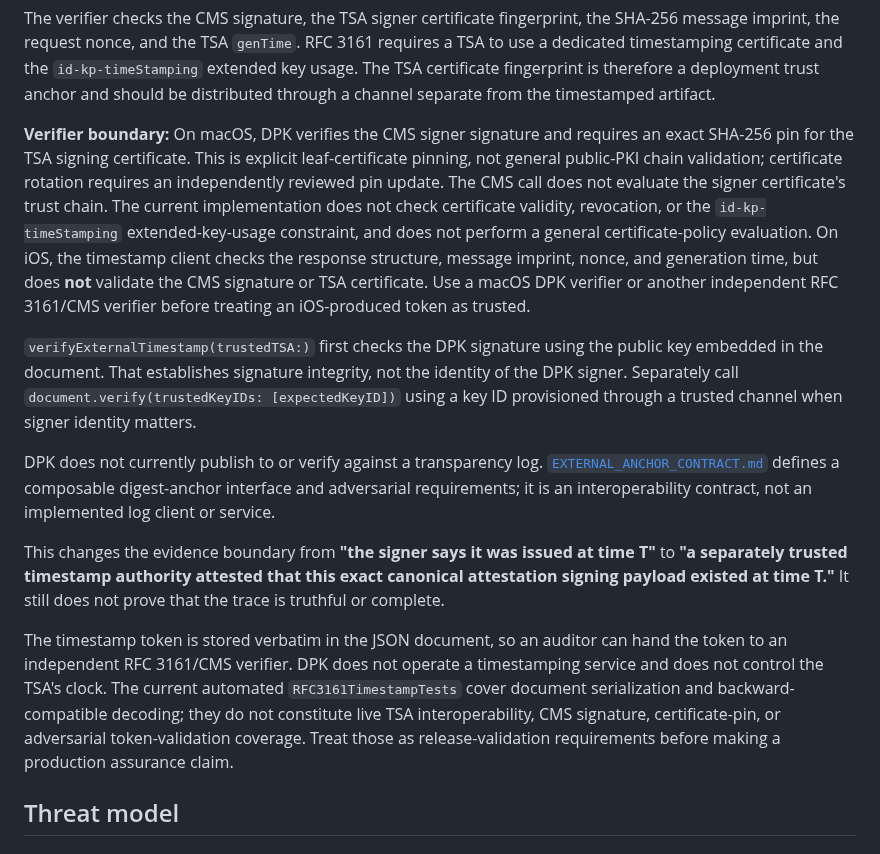
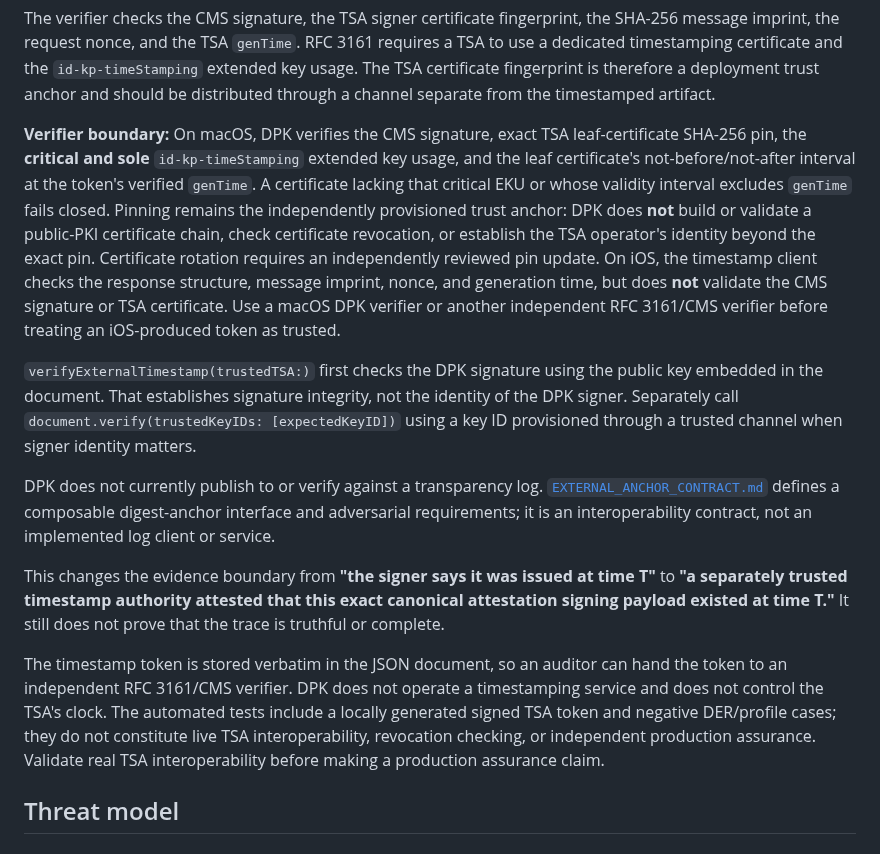
Before and after one commit to Therealdk8890/DProvenanceKit, a Markdown page: docs/ATTESTATION.md, the part around the change. Rendered like a GitHub page.

Commit message:
docs(rfc3161): specify EKU, validity and explicit pin-only trust boundary

```diff
--- a/docs/ATTESTATION.md
+++ b/docs/ATTESTATION.md
@@ -275,7 +275,7 @@ precondition(result.isValid)
 
 The verifier checks the CMS signature, the TSA signer certificate fingerprint, the SHA-256 message imprint, the request nonce, and the TSA `genTime`. RFC 3161 requires a TSA to use a dedicated timestamping certificate and the `id-kp-timeStamping` extended key usage. The TSA certificate fingerprint is therefore a deployment trust anchor and should be distributed through a channel separate from the timestamped artifact.
 
-**Verifier boundary:** On macOS, DPK verifies the CMS signer signature and requires an exact SHA-256 pin for the TSA signing certificate. This is explicit leaf-certificate pinning, not general public-PKI chain validation; certificate rotation requires an independently reviewed pin update. The CMS call does not evaluate the signer certificate's trust chain. The current implementation does not check certificate validity, revocation, or the `id-kp-timeStamping` extended-key-usage constraint, and does not perform a general certificate-policy evaluation. On iOS, the timestamp client checks the response structure, message imprint, nonce, and generation time, but does **not** validate the CMS signature or TSA certificate. Use a macOS DPK verifier or another independent RFC 3161/CMS verifier before treating an iOS-produced token as trusted.
+**Verifier boundary:** On macOS, DPK verifies the CMS signature, exact TSA leaf-certificate SHA-256 pin, the **critical and sole** `id-kp-timeStamping` extended key usage, and the leaf certificate's not-before/not-after interval at the token's verified `genTime`. A certificate lacking that critical EKU or whose validity interval excludes `genTime` fails closed. Pinning remains the independently provisioned trust anchor: DPK does **not** build or validate a public-PKI certificate chain, check certificate revocation, or establish the TSA operator's identity beyond the exact pin. Certificate rotation requires an independently reviewed pin update. On iOS, the timestamp client checks the response structure, message imprint, nonce, and generation time, but does **not** validate the CMS signature or TSA certificate. Use a macOS DPK verifier or another independent RFC 3161/CMS verifier before treating an iOS-produced token as trusted.
 
 `verifyExternalTimestamp(trustedTSA:)` first checks the DPK signature using the public key embedded in the document. That establishes signature integrity, not the identity of the DPK signer. Separately call `document.verify(trustedKeyIDs: [expectedKeyID])` using a key ID provisioned through a trusted channel when signer identity matters.
 
@@ -283,7 +283,7 @@ DPK does not currently publish to or verify against a transparency log. [`EXTERN
 
 This changes the evidence boundary from **"the signer says it was issued at time T"** to **"a separately trusted timestamp authority attested that this exact canonical attestation signing payload existed at time T."** It still does not prove that the trace is truthful or complete.
 
-The timestamp token is stored verbatim in the JSON document, so an auditor can hand the token to an independent RFC 3161/CMS verifier. DPK does not operate a timestamping service and does not control the TSA's clock. The current automated `RFC3161TimestampTests` cover document serialization and backward-compatible decoding; they do not constitute live TSA interoperability, CMS signature, certificate-pin, or adversarial token-validation coverage. Treat those as release-validation requirements before making a production assurance claim.
+The timestamp token is stored verbatim in the JSON document, so an auditor can hand the token to an independent RFC 3161/CMS verifier. DPK does not operate a timestamping service and does not control the TSA's clock. The automated tests include a locally generated signed TSA token and negative DER/profile cases; they do not constitute live TSA interoperability, revocation checking, or independent production assurance. Validate real TSA interoperability before making a production assurance claim.
 
 ## Threat model
 
```
